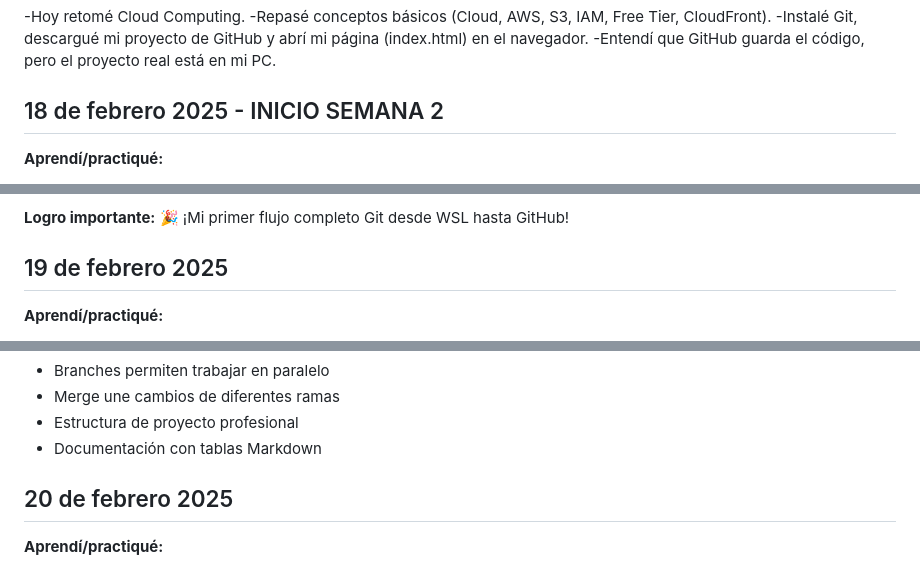
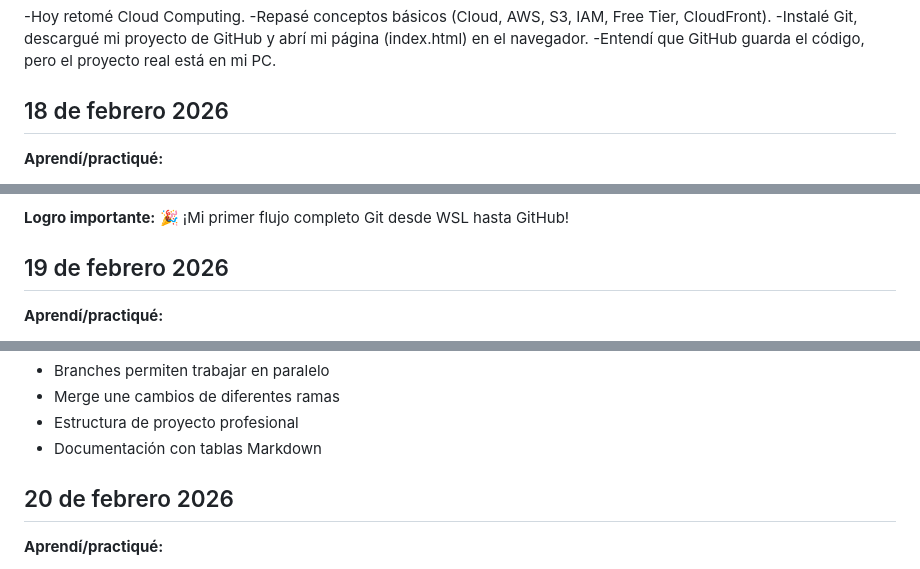
Before and after one commit to Jordan1518/Cloud-portfolio, a Markdown page: proyectoA/today_summary.md, 3 parts joined by grey strips. Drawn GitHub-style.

```diff
--- a/proyectoA/today_summary.md
+++ b/proyectoA/today_summary.md
@@ -43,7 +43,7 @@
 -Instalé Git, descargué mi proyecto de GitHub y abrí mi página (index.html) en el navegador.
 -Entendí que GitHub guarda el código, pero el proyecto real está en mi PC.
 
-## 18 de febrero 2025 - INICIO SEMANA 2
+## 18 de febrero 2026
 
 **Aprendí/practiqué:**
 - ✅ Configuré Git en WSL completamente
@@ -69,7 +69,7 @@
 
 **Logro importante:**
 🎉 ¡Mi primer flujo completo Git desde WSL hasta GitHub!
-## 19 de febrero 2025
+## 19 de febrero 2026
 
 **Aprendí/practiqué:**
 - ✅ Git branches (ramas) - crear, cambiar, merge
@@ -99,7 +99,7 @@
 - Estructura de proyecto profesional
 - Documentación con tablas Markdown
 
-## 20 de febrero 2025
+## 20 de febrero 2026
 
 **Aprendí/practiqué:**
 - ✅ Bash scripting desde cero
```
Also changed, not shown: other parts of proyectoA/today_summary.md (+1 -1 lines).
